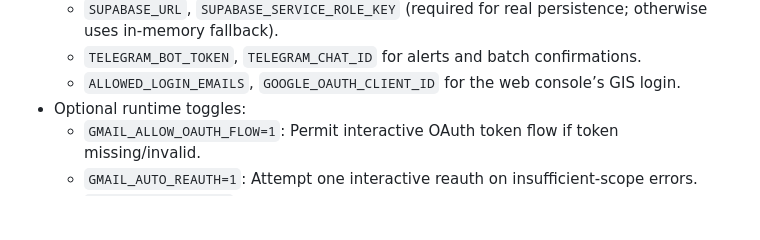
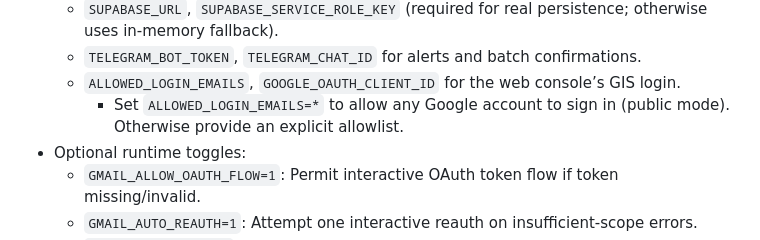
Before and after one commit to shep-analytics/email_triage, a Markdown page: AGENTS.md, the part around the change. GitHub-like rendering; blank space fills up the shorter version.

Commit message:
agent: docs — ALLOWED_LOGIN_EMAILS='*' public mode note

```diff
--- a/AGENTS.md
+++ b/AGENTS.md
@@ -27,6 +27,7 @@ Configuration
   - `SUPABASE_URL`, `SUPABASE_SERVICE_ROLE_KEY` (required for real persistence; otherwise uses in-memory fallback).
   - `TELEGRAM_BOT_TOKEN`, `TELEGRAM_CHAT_ID` for alerts and batch confirmations.
   - `ALLOWED_LOGIN_EMAILS`, `GOOGLE_OAUTH_CLIENT_ID` for the web console’s GIS login.
+    - Set `ALLOWED_LOGIN_EMAILS=*` to allow any Google account to sign in (public mode). Otherwise provide an explicit allowlist.
 - Optional runtime toggles:
   - `GMAIL_ALLOW_OAUTH_FLOW=1`: Permit interactive OAuth token flow if token missing/invalid.
   - `GMAIL_AUTO_REAUTH=1`: Attempt one interactive reauth on insufficient-scope errors.
```
